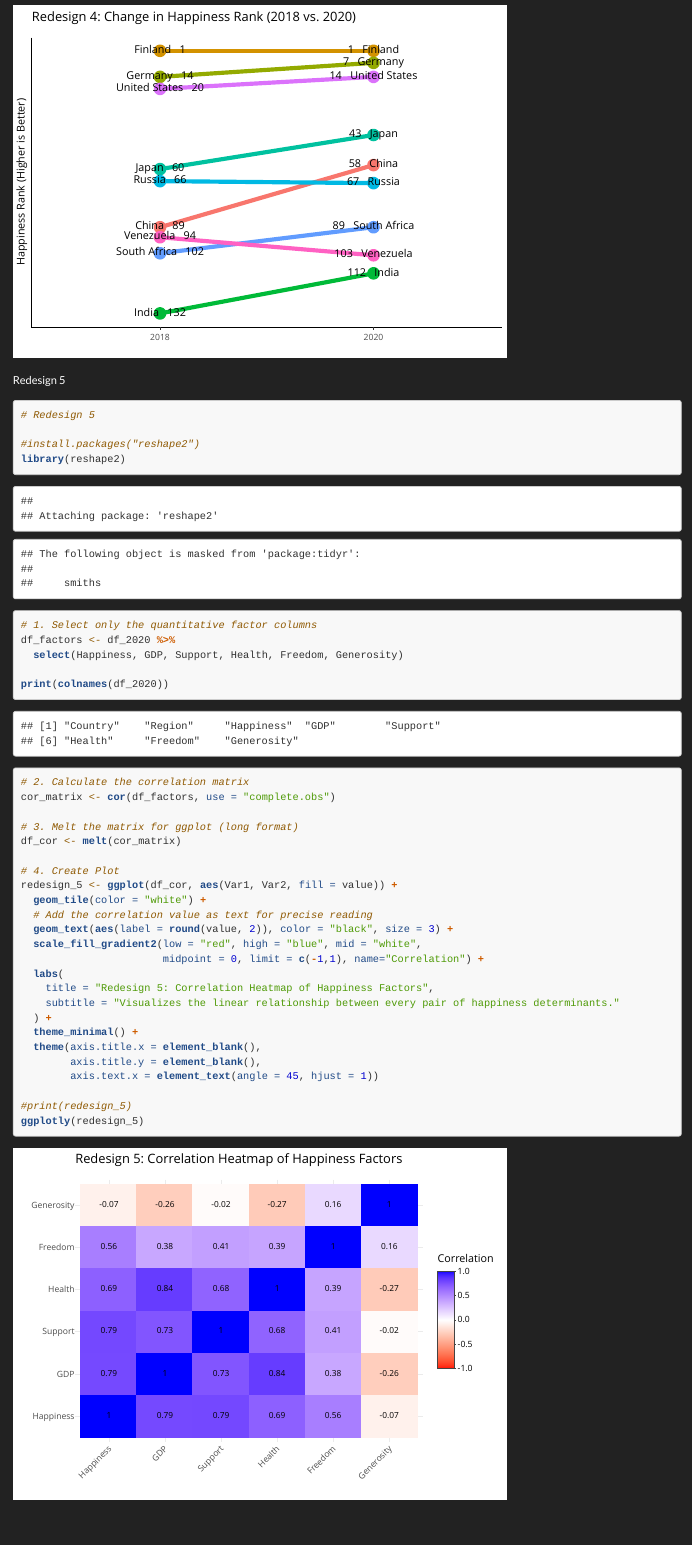
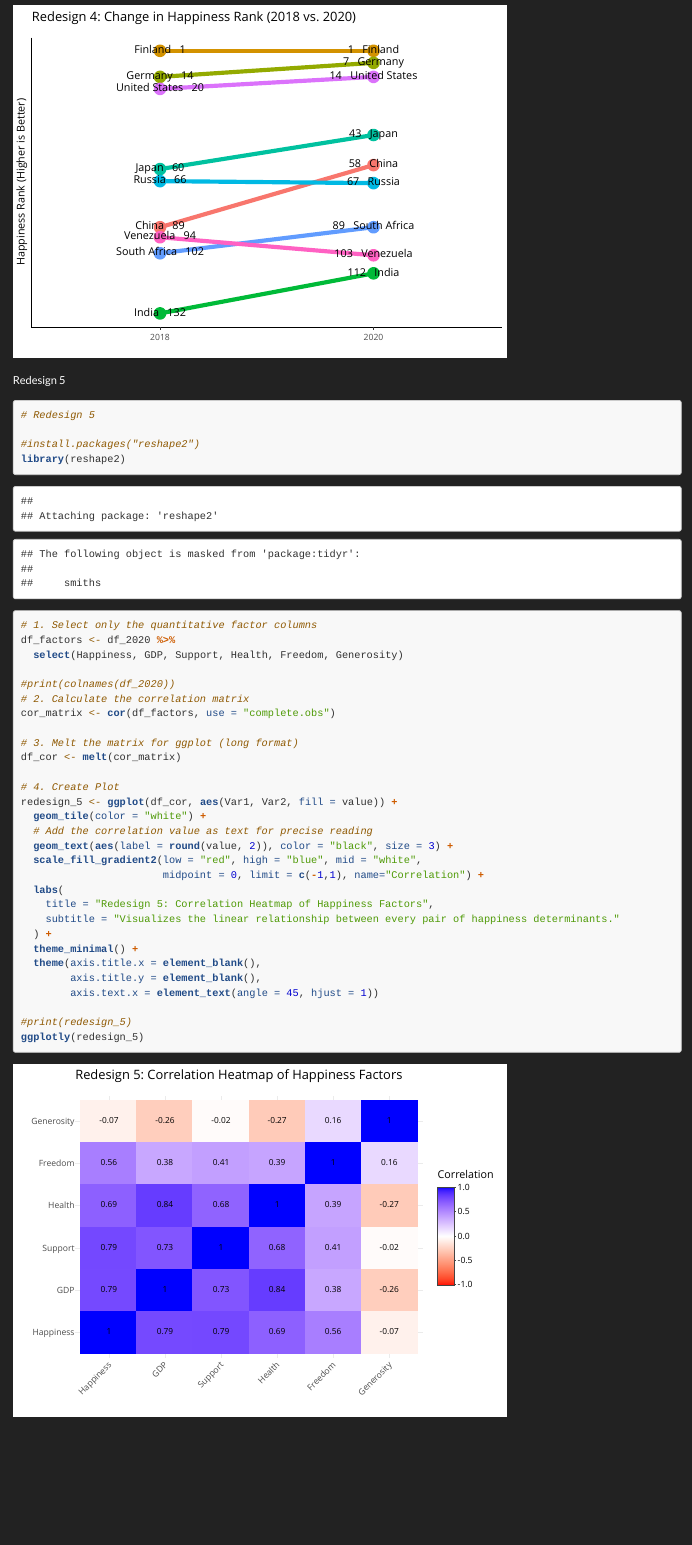
Before and after one commit to Sneha-144/mid-project, an R Markdown document (Mid_Project.Rmd): the page in a window 1100 px wide, from 7600 px down. Rendered offline with R 4.5, knitr and Pandoc, with nearby package versions; code that draws random numbers runs with fixed seeds of ours; long lines of code are wrapped.

Commit message:
final_upload

```diff
--- a/Mid_Project.Rmd
+++ b/Mid_Project.Rmd
@@ -237,7 +237,7 @@ library(reshape2)
 df_factors <- df_2020 %>%
   select(Happiness, GDP, Support, Health, Freedom, Generosity)
 
-print(colnames(df_2020))
+#print(colnames(df_2020))
 # 2. Calculate the correlation matrix
 cor_matrix <- cor(df_factors, use = "complete.obs")
 
```
Also changed, not shown: Mid_Project.html, 1 other file.
